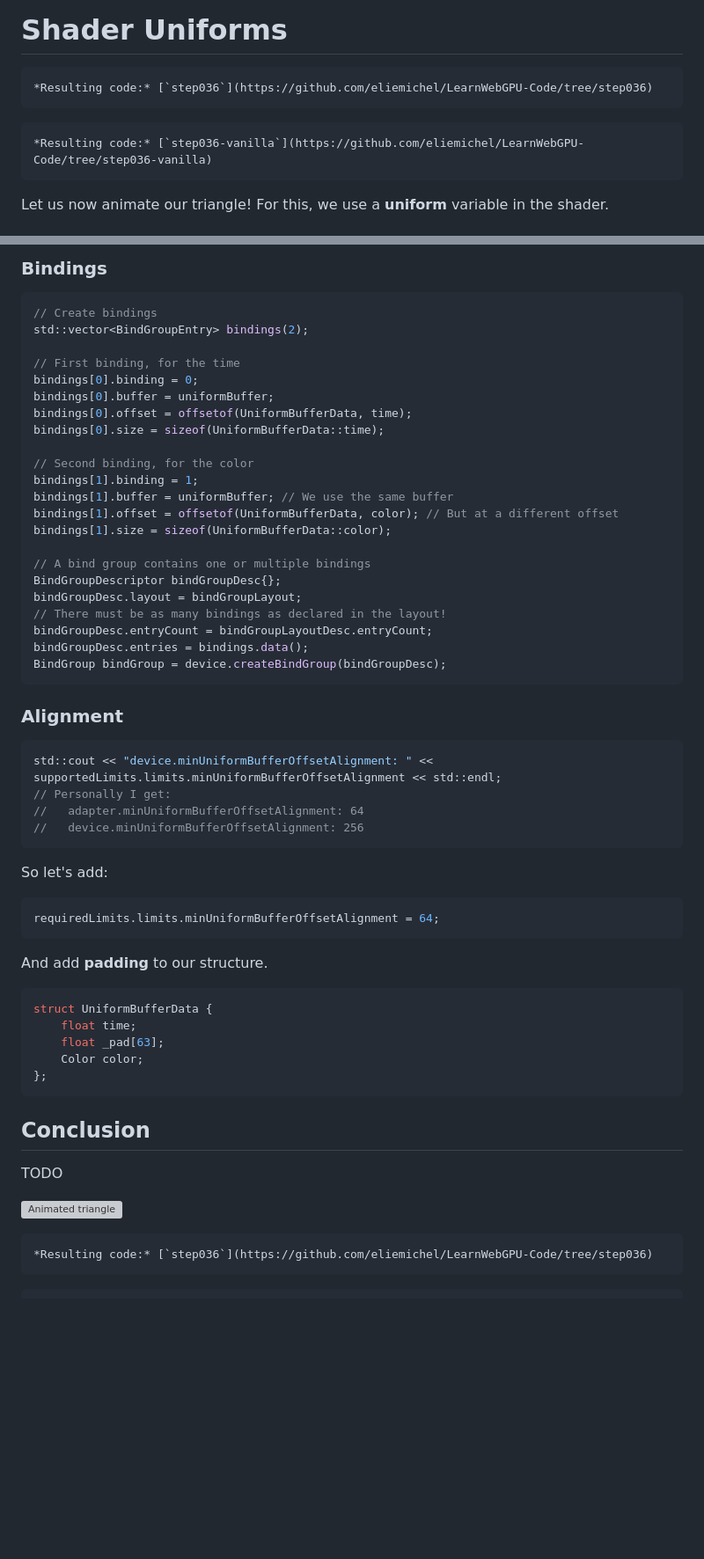
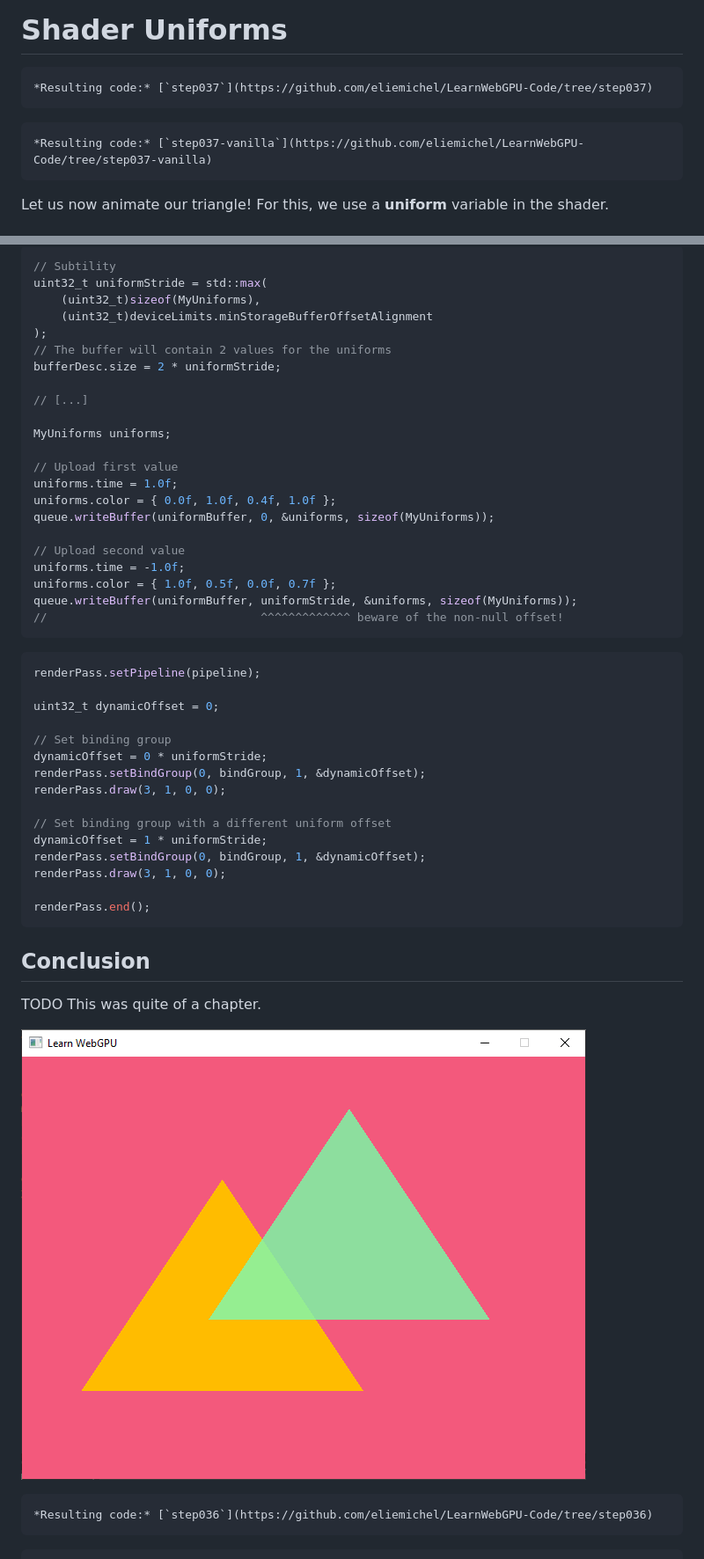
Before and after one commit to eliemichel/LearnWebGPU, a Markdown page: basic-3d-rendering/shader-uniforms.md, 2 parts joined by grey strips. Shown at 88% size. Rendered like a GitHub page; pictures changed too: images/two-triangles-uniforms.png (added); blank space fills up the shorter version; grey boxes are pictures that could not be loaded.

Commit message:
Start dynamic uniforms

`````diff
--- a/basic-3d-rendering/shader-uniforms.md
+++ b/basic-3d-rendering/shader-uniforms.md
@@ -2,11 +2,11 @@ Shader Uniforms
 ===============
 
 ````{tab} With webgpu.hpp
-*Resulting code:* [`step036`](https://github.com/eliemichel/LearnWebGPU-Code/tree/step036)
+*Resulting code:* [`step037`](https://github.com/eliemichel/LearnWebGPU-Code/tree/step037)
 ````
 
 ````{tab} Vanilla webgpu.h
-*Resulting code:* [`step036-vanilla`](https://github.com/eliemichel/LearnWebGPU-Code/tree/step036-vanilla)
+*Resulting code:* [`step037-vanilla`](https://github.com/eliemichel/LearnWebGPU-Code/tree/step037-vanilla)
 ````
 
 Let us now animate our triangle! For this, we use a **uniform** variable in the shader.
@@ -578,63 +691,54 @@ BindGroupLayout bindGroupLayout = device.createBindGroupLayout(bindGroupLayoutDe
 ```
 
-### Bindings
+```C++
+// Subtility
+uint32_t uniformStride = std::max(
+	(uint32_t)sizeof(MyUniforms),
+	(uint32_t)deviceLimits.minStorageBufferOffsetAlignment
+);
+// The buffer will contain 2 values for the uniforms
+bufferDesc.size = 2 * uniformStride;
+
+// [...]
+
+MyUniforms uniforms;
+
+// Upload first value
+uniforms.time = 1.0f;
+uniforms.color = { 0.0f, 1.0f, 0.4f, 1.0f };
+queue.writeBuffer(uniformBuffer, 0, &uniforms, sizeof(MyUniforms));
+
+// Upload second value
+uniforms.time = -1.0f;
+uniforms.color = { 1.0f, 0.5f, 0.0f, 0.7f };
+queue.writeBuffer(uniformBuffer, uniformStride, &uniforms, sizeof(MyUniforms));
+//                               ^^^^^^^^^^^^^ beware of the non-null offset!
+```
 
 ```C++
-// Create bindings
-std::vector<BindGroupEntry> bindings(2);
+renderPass.setPipeline(pipeline);
 
-// First binding, for the time
-bindings[0].binding = 0;
-bindings[0].buffer = uniformBuffer;
-bindings[0].offset = offsetof(UniformBufferData, time);
-bindings[0].size = sizeof(UniformBufferData::time);
+uint32_t dynamicOffset = 0;
 
-// Second binding, for the color
-bindings[1].binding = 1;
-bindings[1].buffer = uniformBuffer; // We use the same buffer
-bindings[1].offset = offsetof(UniformBufferData, color); // But at a different offset
-bindings[1].size = sizeof(UniformBufferData::color);
+// Set binding group
+dynamicOffset = 0 * uniformStride;
+renderPass.setBindGroup(0, bindGroup, 1, &dynamicOffset);
+renderPass.draw(3, 1, 0, 0);
 
-// A bind group contains one or multiple bindings
-BindGroupDescriptor bindGroupDesc{};
-bindGroupDesc.layout = bindGroupLayout;
-// There must be as many bindings as declared in the layout!
-bindGroupDesc.entryCount = bindGroupLayoutDesc.entryCount;
-bindGroupDesc.entries = bindings.data();
-BindGroup bindGroup = device.createBindGroup(bindGroupDesc);
-```
+// Set binding group with a different uniform offset
+dynamicOffset = 1 * uniformStride;
+renderPass.setBindGroup(0, bindGroup, 1, &dynamicOffset);
+renderPass.draw(3, 1, 0, 0);
 
-### Alignment
-
-```C++
-std::cout << "device.minUniformBufferOffsetAlignment: " << supportedLimits.limits.minUniformBufferOffsetAlignment << std::endl;
-// Personally I get:
-//   adapter.minUniformBufferOffsetAlignment: 64
-//   device.minUniformBufferOffsetAlignment: 256
-```
-
-So let's add:
-
-```C++
-requiredLimits.limits.minUniformBufferOffsetAlignment = 64;
-```
-
-And add **padding** to our structure.
-
-```C++
-struct UniformBufferData {
-	float time;
-	float _pad[63];
-	Color color;
-};
+renderPass.end();
 ```
 
 Conclusion
 ----------
 
-TODO
+TODO This was quite of a chapter.
 
-![Animated triangle](/images/shader-uniforms.png)
+![Two triangles](/images/two-triangles-uniforms.png)
 
 ````{tab} With webgpu.hpp
 *Resulting code:* [`step036`](https://github.com/eliemichel/LearnWebGPU-Code/tree/step036)
`````
Also changed, not shown: other parts of basic-3d-rendering/shader-uniforms.md (+157 -44 lines), images/orange-triangle.png (added).
